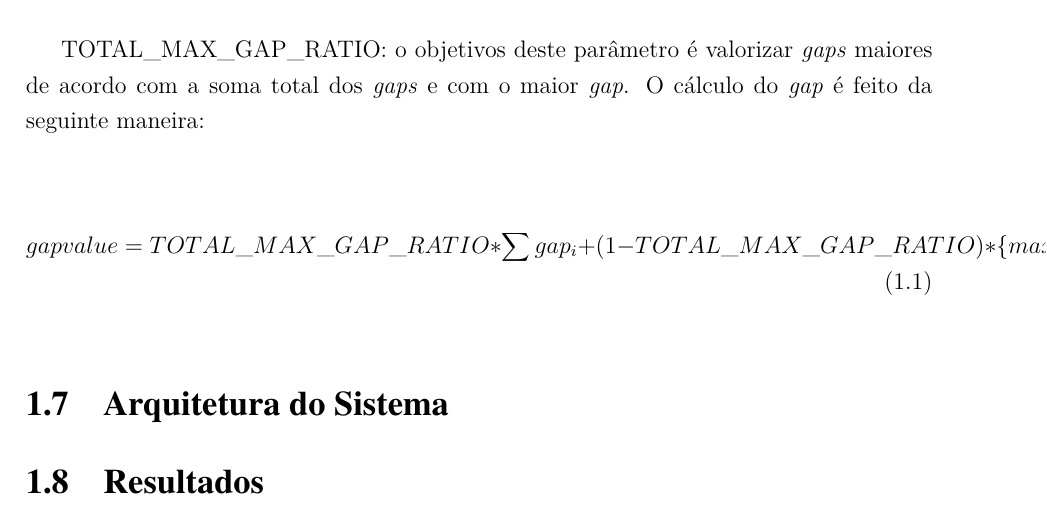
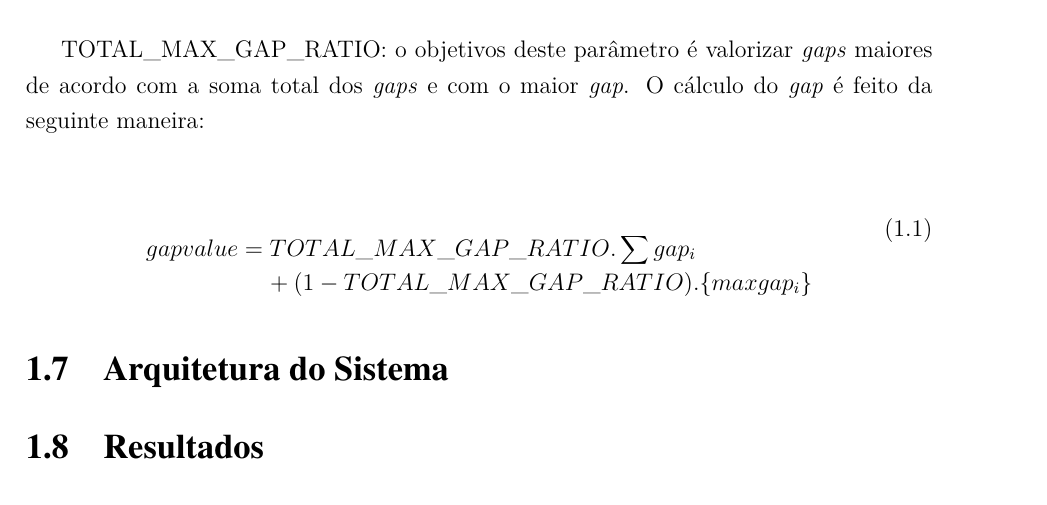
Before and after one commit to VBmgk/pfc-jan-bramigk, a LaTeX thesis (relatorio.tex, which reads doc/funcao_objetivo.tex): part of page 15 of 18, cut so that both start at the same text. Compiled offline with pdfLaTeX.

Commit message:
Doc Fix: break long equations in two lines

```diff
--- a/doc/funcao_objetivo.tex
+++ b/doc/funcao_objetivo.tex
@@ -71,7 +71,7 @@ TOTAL{\_}MAX{\_}GAP{\_}RATIO: o objetivos deste parâmetro é valorizar \textit{
 de acordo com a soma total dos \textit{gaps} e com o maior \textit{gap}.
 O cálculo do \textit{gap} é feito da seguinte maneira:
 
-\begin{equation}
- gap value = TOTAL\_MAX\_GAP\_RATIO * \sum gap_i + (1 - TOTAL\_MAX\_GAP\_RATIO) *
-\lbrace maxgap_i \rbrace
-\end{equation}
+\begin{dmath}
+ gap value = TOTAL\_MAX\_GAP\_RATIO . \sum gap_i + (1 - TOTAL\_MAX\_GAP\_RATIO) .
+ \lbrace maxgap_i \rbrace
+\end{dmath}
--- a/relatorio.tex
+++ b/relatorio.tex
@@ -43,6 +43,7 @@
 \usepackage{caption}                  % dependencia de subcaption
 %\usepackage{subcaption}               % Para usar \begin{subfigure} e colocar figuras (a) e (b) lado a lado
 \usepackage{listings}                 % Para usar \lstinputlisting e incluir código
+\usepackage{breqn}                    % Para quebrar equações grandes em duas linhas
 \newtheorem{teo}{Teorema}[section]    % Renomear o comando
 \newtheorem{defi}[teo]{Definição}
 % o seguinte é necessário para corrigir um bug no algorithm2e
```
